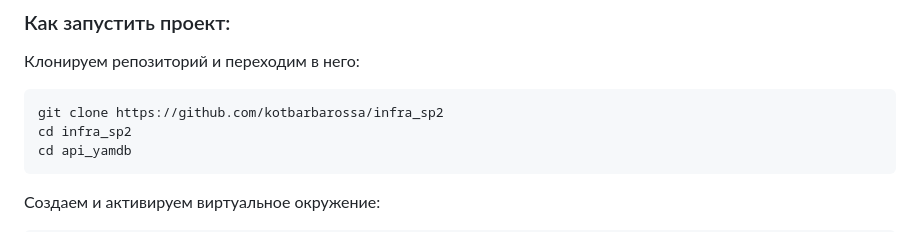
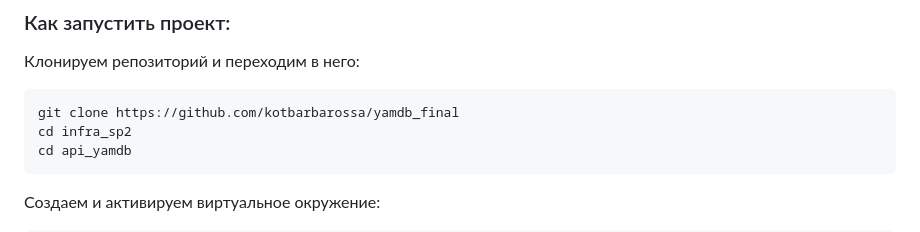
Before and after one commit to kotbarbarossa/yamdb_final, a Markdown page: README.md, the part around the change. Drawn GitHub-style.

````diff
--- a/README.md
+++ b/README.md
@@ -21,7 +21,7 @@
 
 Клонируем репозиторий и переходим в него:
 ```bash
-git clone https://github.com/kotbarbarossa/infra_sp2
+git clone https://github.com/kotbarbarossa/yamdb_final
 cd infra_sp2
 cd api_yamdb
 ```
````
